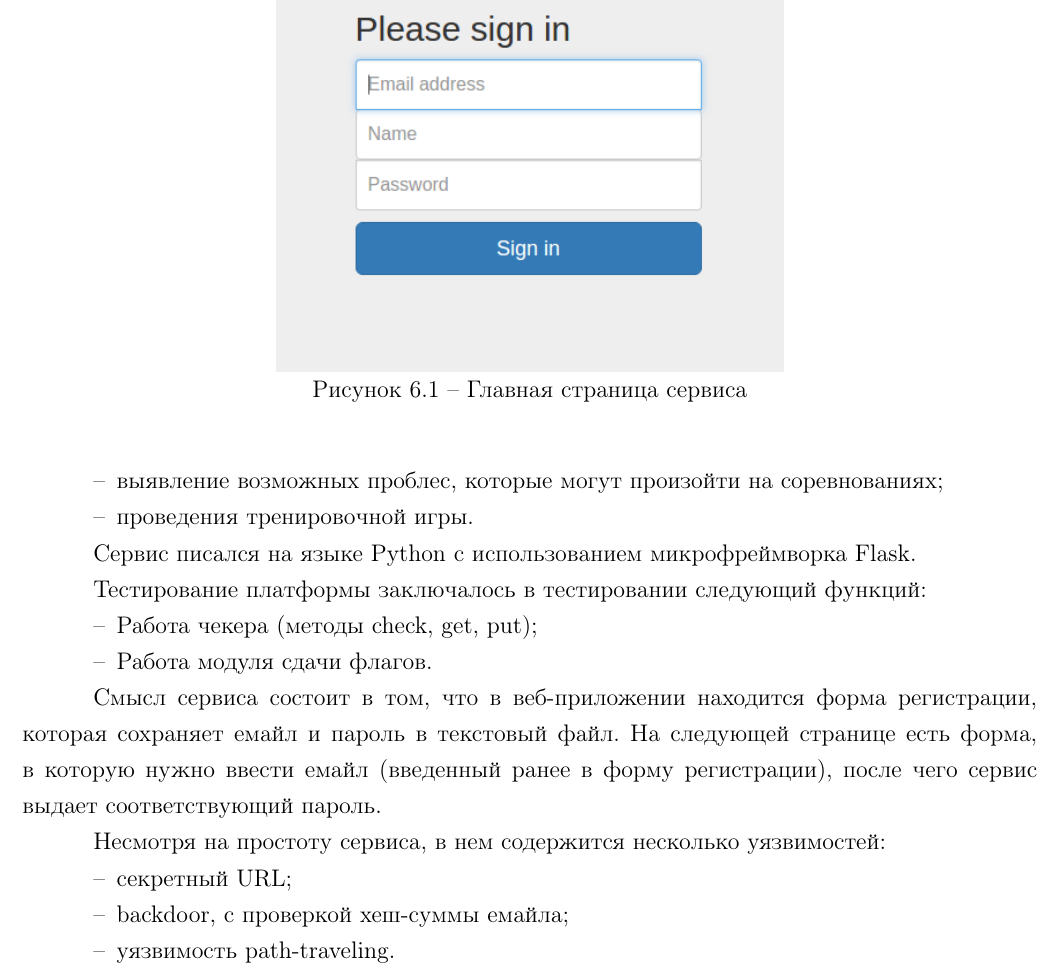
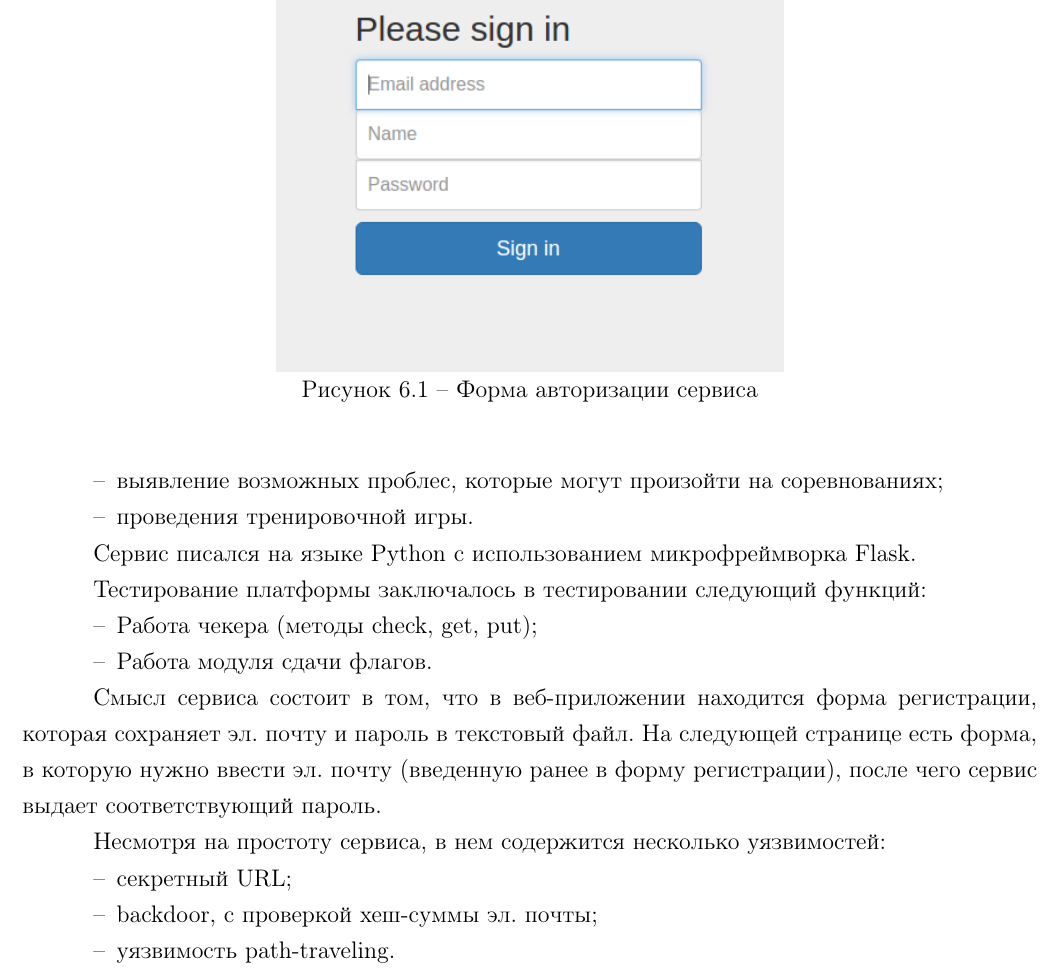
Before and after one commit to KevaTeam/ctf-attack-defense, a LaTeX document (report/report.tex, which reads report/eco/services/dima.tex, report/eco/services/timur.tex): part of page 22 of 26, cut so that both start at the same text. Compiled offline with pdfLaTeX; a LaTeX package or settings file that is missing is left out.

Commit message:
тутуру

```diff
--- a/report/eco/services/dima.tex
+++ b/report/eco/services/dima.tex
@@ -19,7 +19,7 @@
 
 \begin{figure}[ht!]
 \center{\includegraphics[width=0.5\linewidth]{eco/images/dima_main.png}}
-\caption{Главная страница сервиса}
+\caption{Форма авторизации сервиса}
 \end{figure}
 
 Несмотря на простоту сервиса, в нем содержится несколько уязвимостей:
--- a/report/eco/services/timur.tex
+++ b/report/eco/services/timur.tex
@@ -13,12 +13,12 @@
 \item Работа модуля сдачи флагов.
 \end{itemize}
 
-Смысл сервиса состоит в том, что в веб-приложении находится форма регистрации, которая сохраняет емайл и пароль в текстовый файл. На следующей странице есть форма, в которую нужно ввести емайл (введенный ранее в форму регистрации), после чего сервис выдает соответствующий пароль.
+Смысл сервиса состоит в том, что в веб-приложении находится форма регистрации, которая сохраняет эл. почту и пароль в текстовый файл. На следующей странице есть форма, в которую нужно ввести эл. почту (введенную ранее в форму регистрации), после чего сервис выдает соответствующий пароль.
 
 Несмотря на простоту сервиса, в нем содержится несколько уязвимостей:
 \begin{itemize}
 \item секретный URL;
-\item backdoor, с проверкой хеш-суммы емайла;
+\item backdoor, с проверкой хеш-суммы эл. почты;
 \item уязвимость path-traveling.
 \end{itemize}
 
```
Also changed, not shown: report/report.pdf.
